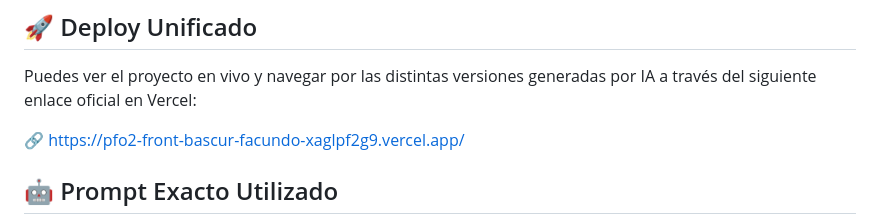
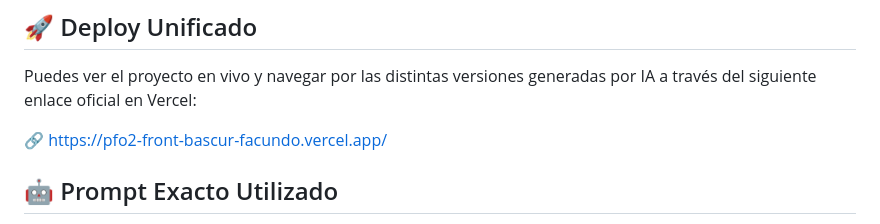
Before and after one commit to FacundoBascur/PFO2-FRONT, a Markdown page: README.md, the part around the change. GitHub-like rendering.

Commit message:
se agrega URL de vercel

```diff
--- a/README.md
+++ b/README.md
@@ -11,7 +11,7 @@
 ## 🚀 Deploy Unificado
 Puedes ver el proyecto en vivo y navegar por las distintas versiones generadas por IA a través del siguiente enlace oficial en Vercel:
 
-🔗 https://pfo2-front-bascur-facundo-xaglpf2g9.vercel.app/
+🔗 https://pfo2-front-bascur-facundo.vercel.app/
 
 
 
```
